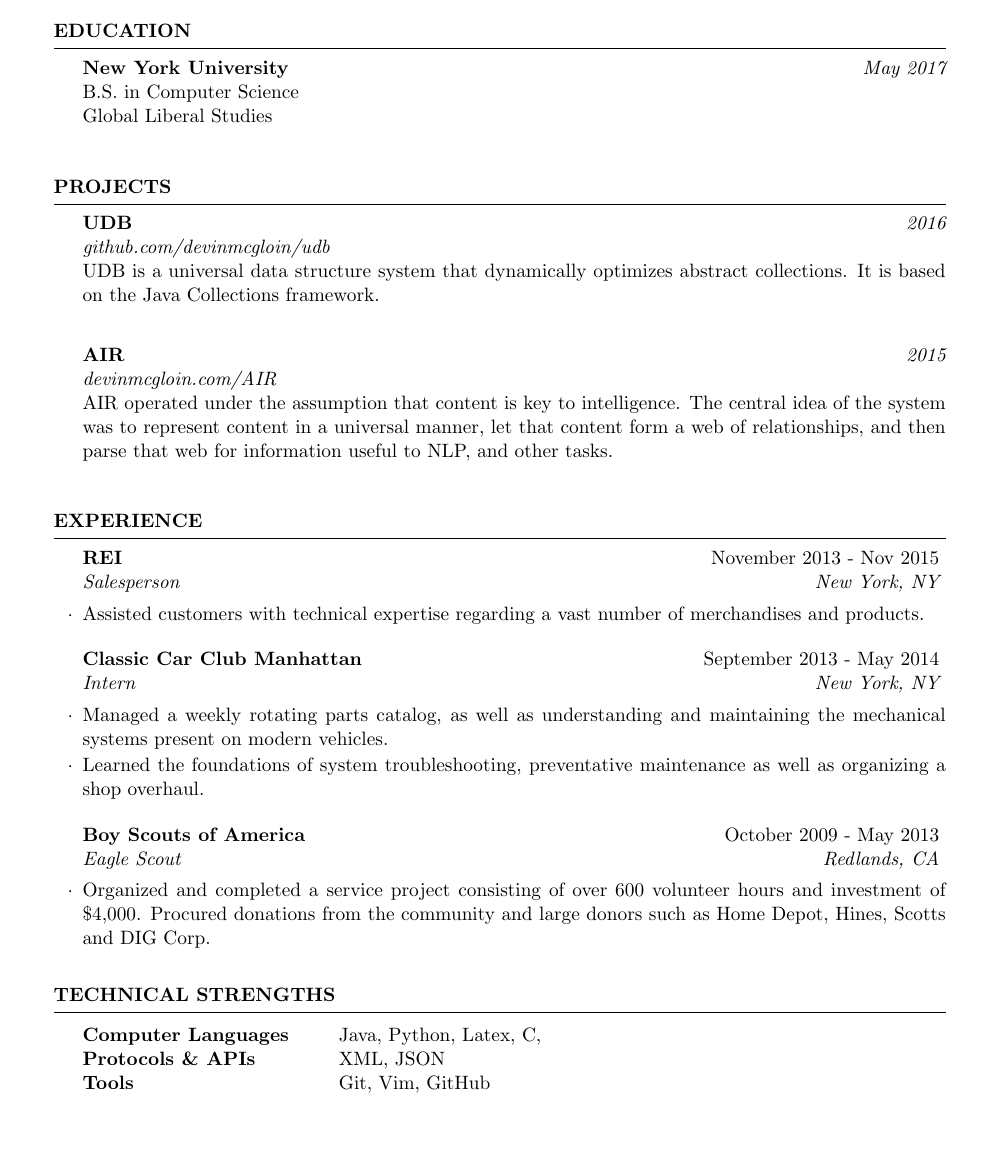
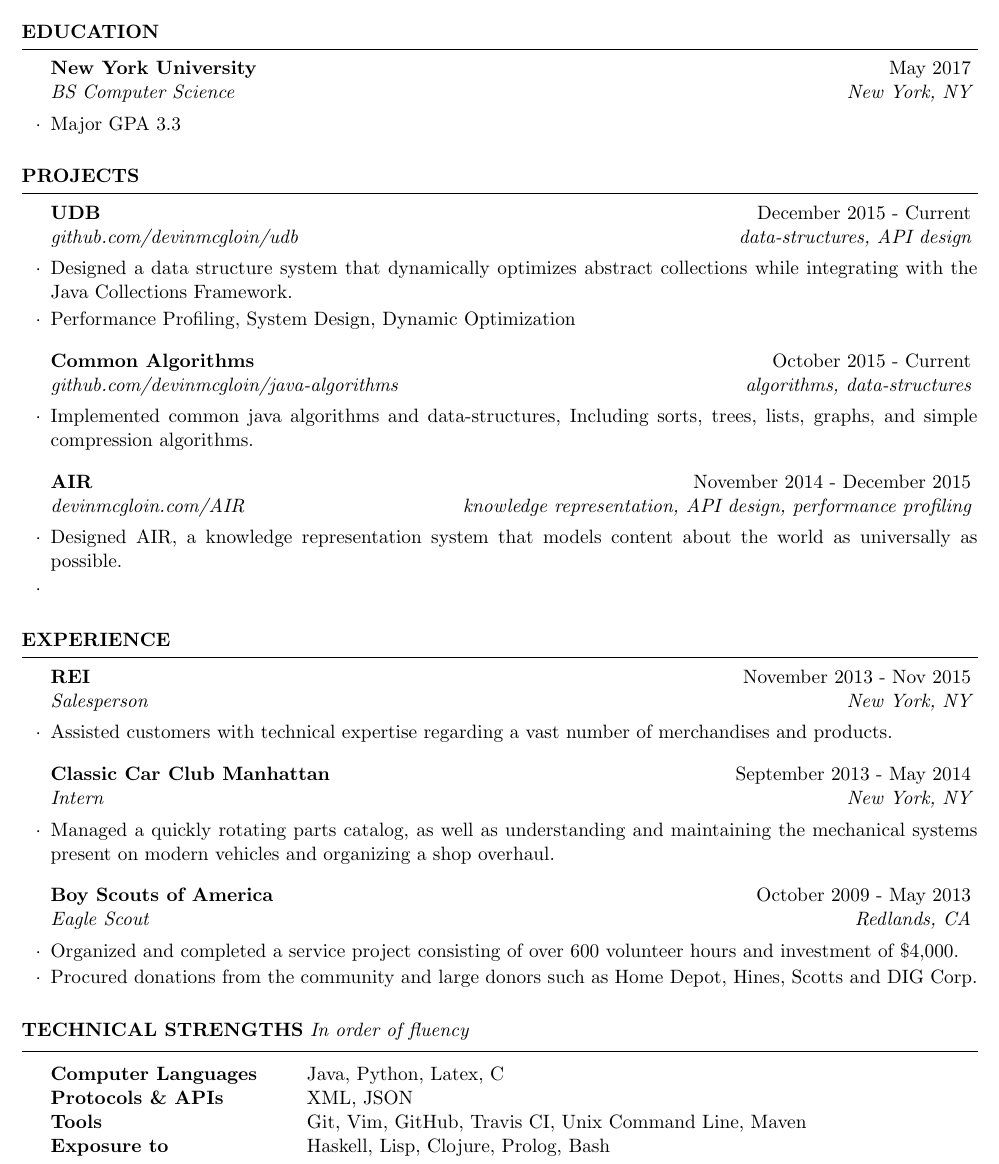
Before and after one commit to devinmcgloin/resume, a LaTeX CV (resume.tex, which reads resume.cls): part of the page, cut so that both start at the same text, the shorter picture padded with empty space. Compiled offline with pdfLaTeX.

Commit message:
updated layouts, still need to do copy

```diff
--- a/resume.cls
+++ b/resume.cls
@@ -93,9 +93,9 @@
 %----------------------------------------------------------------------------------------
 
 % Defines the rSection environment for the large sections within the CV
-\newenvironment{rSection}[1]{ % 1 input argument - section name
+\newenvironment{rSection}[2]{ % 1 input argument - section name
   \sectionskip
-  \MakeUppercase{\bf #1} % Section title
+  \MakeUppercase{\bf #1} {\em #2} % Section title
   \sectionlineskip
   \hrule % Horizontal line
   \begin{list}{}{ % List for each individual item in the section
@@ -110,7 +110,7 @@
 %	WORK EXPERIENCE FORMATTING
 %----------------------------------------------------------------------------------------
 
-\newenvironment{rSubsection}[4]{ % 4 input arguments - company name, year(s) employed, job title and location
+\newenvironment{rSubsection}[4]{ % 4 input arguments - company name, year(s) employed, ob title and location
  {\bf #1} \hfill {#2} % Bold company name and date on the right
  \ifthenelse{\equal{#3}{}}{}{ % If the third argument is not specified, don't print the job title and location line
   \\
@@ -120,7 +120,7 @@
    \itemsep -0.5em \vspace{-0.5em} % Compress items in list together for aesthetics
   }{
   \end{list}
-  \vspace{0.5em} % Some space after the list of bullet points
+  \vspace{0.3em} % Some space after the list of bullet points
 }
 
 % The below commands define the whitespace after certain things in the document - they can be \smallskip, \medskip or \bigskip
--- a/resume.tex
+++ b/resume.tex
@@ -22,7 +22,7 @@
 
 \documentclass{resume} % Use the custom resume.cls style
 
-\usepackage[left=0.75in,top=0.6in,right=0.75in,bottom=0.6in]{geometry} % Document margins
+\usepackage[left=0.5in,top=0.5in,right=0.5in,bottom=0.5in]{geometry} % Document margins
 
 \name{Devin McGloin} % Your name
 \address{(909)~$\cdot$~801~$\cdot$~4429 \\ devin@devinmcgloin.com} % Your phone number and email
@@ -30,38 +30,60 @@
 
 \begin{document}
 
+
+%----------------------------------------------------------------------------------------
+%	ABOUT SECTION
+%----------------------------------------------------------------------------------------
+
+%\begin{rSection}{Profile}
+
+%\end{rSection}
+
 %----------------------------------------------------------------------------------------
 %	EDUCATION SECTION
 %----------------------------------------------------------------------------------------
 
 \begin{rSection}{Education}
 
-{\bf New York University} \hfill {\em May 2017} \\
-B.S. in Computer Science \\
-Global Liberal Studies \\
+\begin{rSubsection}{New York University}{May 2017}{BS Computer Science}{New York, NY}
+\item Major GPA 3.3
+\end{rSubsection}
 
 \end{rSection}
-
 %----------------------------------------------------------------------------------------
 %	CURRENT PROJECTS  SECTION
 %----------------------------------------------------------------------------------------
 
 \begin{rSection}{Projects}
 
-{\bf UDB} \hfill {\em 2016} \\
-{\em github.com/devinmcgloin/udb}\\
-UDB is a universal data structure system that dynamically optimizes abstract collections. It is based on the Java Collections framework. \\
+
+\begin{rSubsection}{UDB}{December 2015 -  Current}{github.com/devinmcgloin/udb}{data-structures, API design}
+\item Designed a data structure system that dynamically optimizes abstract collections while integrating with the Java Collections Framework.
+\item Performance Profiling, System Design, Dynamic Optimization
+\end{rSubsection}
+%------------------------------------------------
+
+
+\begin{rSubsection}{Common Algorithms}{October 2015 -  Current}{github.com/devinmcgloin/java-algorithms}{algorithms, data-structures}
+\item Implemented common java algorithms and data-structures, Including sorts, trees, lists, graphs, and simple compression algorithms.
+\end{rSubsection}
+
+
+%------------------------------------------------
 
 %{\bf Weekly Paper} \hfill {\em 2016}\\
 %{\em devinmcgloin.com/weekly-paper}\\
 %Each week I write about an influential paper in computer science, or a related field. \\
 
-{\bf AIR} \hfill {\em 2015} \\
-{\em devinmcgloin.com/AIR}\\
-AIR operated under the assumption that content is key to intelligence. The central idea of the system was to represent content in a universal manner, let that content form a web of relationships, and then parse that web for information useful to NLP, and other tasks. \\
+%------------------------------------------------
 
+\begin{rSubsection}{AIR}{November 2014 -  December 2015}{devinmcgloin.com/AIR}{knowledge representation, API design, performance profiling}
+\item Designed AIR, a knowledge representation system that models content about the world as universally as possible.
+\item
+
+% AIR operated under the assumption that content is key to intelligence. The central idea of the system was to represent content in a universal manner, let that content form a web of relationships, and then parse that web for information useful to NLP, and other tasks.
+\end{rSubsection}
 \end{rSection}
-
 %----------------------------------------------------------------------------------------
 %	WORK EXPERIENCE SECTION
 %----------------------------------------------------------------------------------------
@@ -75,14 +97,14 @@ AIR operated under the assumption that content is key to intelligence. The centr
 %------------------------------------------------
 
 \begin{rSubsection}{Classic Car Club Manhattan}{September 2013 - May 2014}{Intern}{New York, NY}
-\item Managed a weekly rotating parts catalog, as well as understanding and maintaining the mechanical systems present on modern vehicles.
-\item Learned the foundations of system troubleshooting, preventative maintenance as well as organizing a shop overhaul.
+\item Managed a quickly rotating parts catalog, as well as understanding and maintaining the mechanical systems present on modern vehicles and organizing a shop overhaul.
 \end{rSubsection}
 
 %------------------------------------------------
 
 \begin{rSubsection}{Boy Scouts of America}{October 2009 - May 2013}{Eagle Scout}{Redlands, CA}
-\item Organized and completed a service project consisting of over 600 volunteer hours and investment of \$4,000. Procured donations from the community and large donors such as Home Depot, Hines, Scotts and DIG Corp.
+\item Organized and completed a service project consisting of over 600 volunteer hours and investment of \$4,000.
+\item Procured donations from the community and large donors such as Home Depot, Hines, Scotts and DIG Corp.
 \end{rSubsection}
 
 \end{rSection}
@@ -91,12 +113,13 @@ AIR operated under the assumption that content is key to intelligence. The centr
 %	TECHNICAL STRENGTHS SECTION
 %----------------------------------------------------------------------------------------
 
-\begin{rSection}{Technical Strengths}
+\begin{rSection}{Technical Strengths}{In order of fluency}
 
 \begin{tabular}{ @{} >{\bfseries}l @{\hspace{6ex}} l }
-Computer Languages & Java, Python, Latex, C,  \\
+Computer Languages & Java, Python, Latex, C  \\
 Protocols \& APIs & XML, JSON \\
-Tools & Git, Vim, GitHub
+Tools & Git, Vim, GitHub, Travis CI, Unix Command Line, Maven\\
+Exposure to & Haskell, Lisp, Clojure, Prolog, Bash\\
 \end{tabular}
 
 \end{rSection}
```
Also changed, not shown: resume.pdf.
